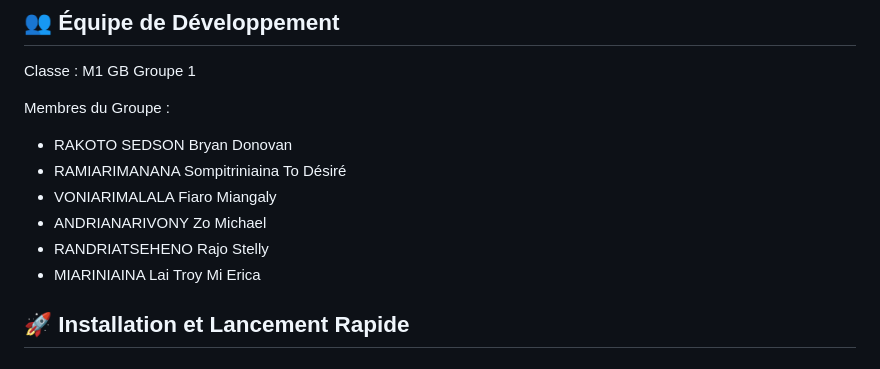
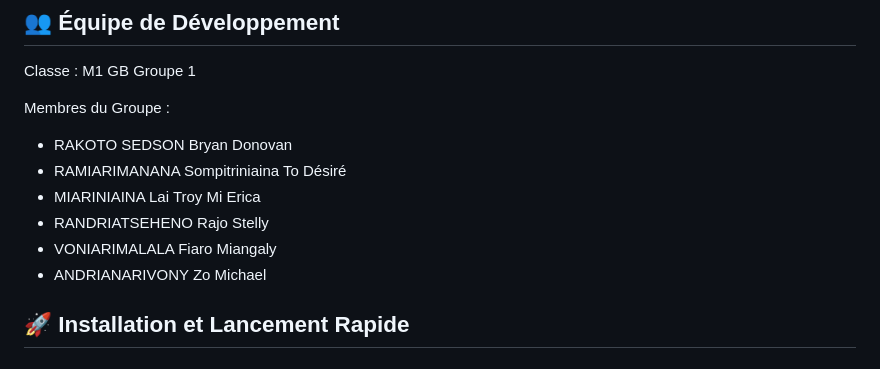
Before and after one commit to Donovan700/PrologIA, a Markdown page: README.md, the part around the change. Drawn GitHub-style.

```diff
--- a/README.md
+++ b/README.md
@@ -9,10 +9,10 @@ Membres du Groupe :
 
 - RAKOTO SEDSON Bryan Donovan
 - RAMIARIMANANA Sompitriniaina To Désiré
+- MIARINIAINA Lai Troy Mi Erica
+- RANDRIATSEHENO Rajo Stelly
 - VONIARIMALALA Fiaro Miangaly
 - ANDRIANARIVONY Zo Michael
-- RANDRIATSEHENO Rajo Stelly
-- MIARINIAINA Lai Troy Mi Erica
 
 ## 🚀 Installation et Lancement Rapide
 
```
